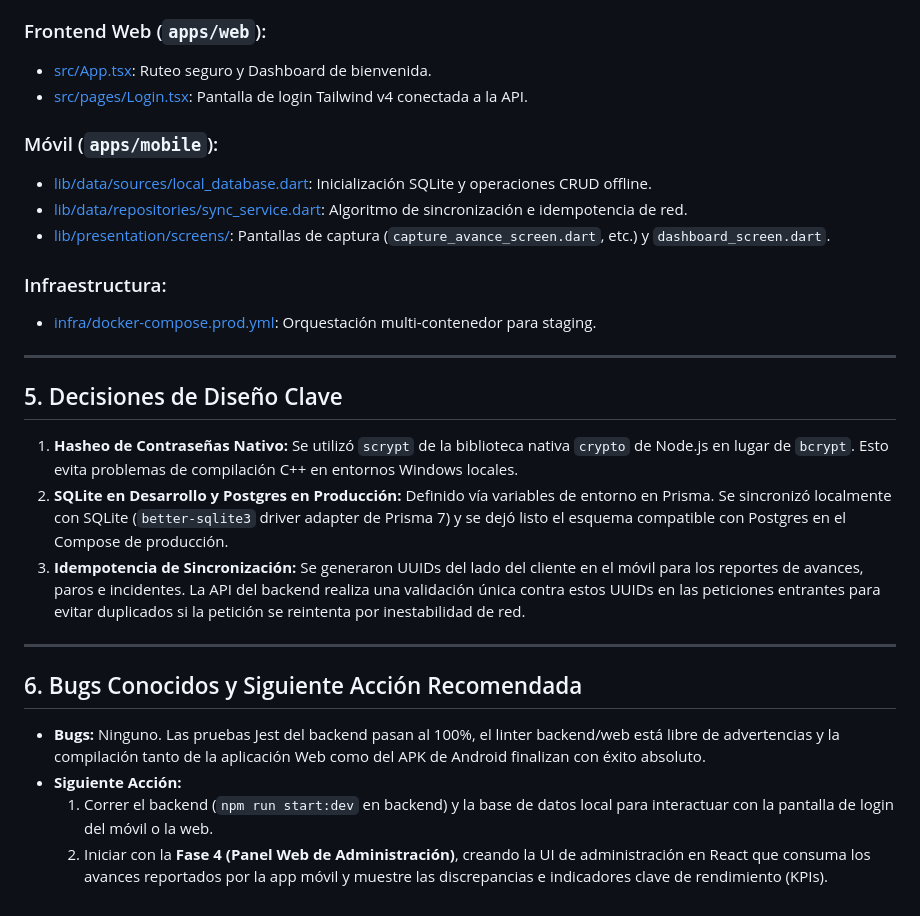
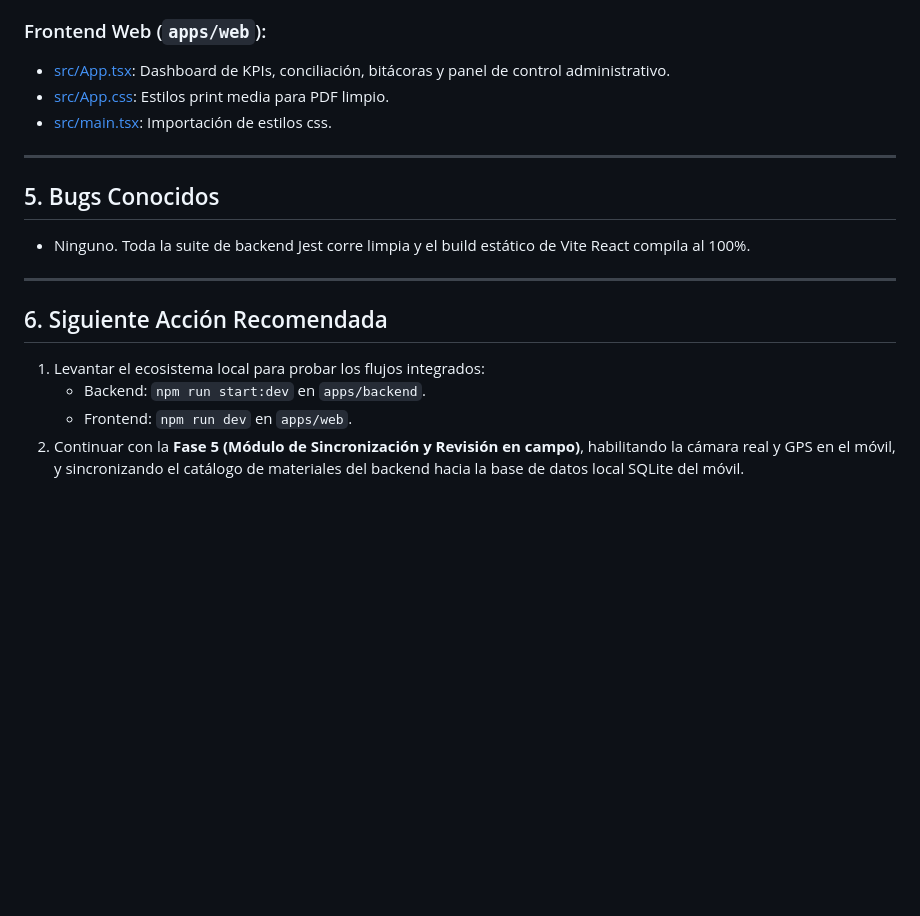
Before and after one commit to SamuelmamuU/Materiales_Tecnogam, a Markdown page: SESSION_HANDOFF.md, the part around one of its changes. GitHub-like rendering; blank space fills up the shorter version.

```diff
--- a/SESSION_HANDOFF.md
+++ b/SESSION_HANDOFF.md
@@ -61,27 +59,18 @@ Crear una aplicación multiplataforma (**Android** + **Web de escritorio**) para
 
 ### Frontend Web (`apps/web`):
-* [src/App.tsx](file:///C:/Users/samue/Desktop/ControlMatTecnogam/apps/web/src/App.tsx): Ruteo seguro y Dashboard de bienvenida.
-* [src/pages/Login.tsx](file:///C:/Users/samue/Desktop/ControlMatTecnogam/apps/web/src/pages/Login.tsx): Pantalla de login Tailwind v4 conectada a la API.
-
-### Móvil (`apps/mobile`):
-* [lib/data/sources/local_database.dart](file:///C:/Users/samue/Desktop/ControlMatTecnogam/apps/mobile/lib/data/sources/local_database.dart): Inicialización SQLite y operaciones CRUD offline.
-* [lib/data/repositories/sync_service.dart](file:///C:/Users/samue/Desktop/ControlMatTecnogam/apps/mobile/lib/data/repositories/sync_service.dart): Algoritmo de sincronización e idempotencia de red.
-* [lib/presentation/screens/](file:///C:/Users/samue/Desktop/ControlMatTecnogam/apps/mobile/lib/presentation/screens/): Pantallas de captura (`capture_avance_screen.dart`, etc.) y `dashboard_screen.dart`.
-
-### Infraestructura:
-* [infra/docker-compose.prod.yml](file:///C:/Users/samue/Desktop/ControlMatTecnogam/infra/docker-compose.prod.yml): Orquestación multi-contenedor para staging.
+* [src/App.tsx](file:///C:/Users/samue/Desktop/ControlMatTecnogam/apps/web/src/App.tsx): Dashboard de KPIs, conciliación, bitácoras y panel de control administrativo.
+* [src/App.css](file:///C:/Users/samue/Desktop/ControlMatTecnogam/apps/web/src/App.css): Estilos print media para PDF limpio.
+* [src/main.tsx](file:///C:/Users/samue/Desktop/ControlMatTecnogam/apps/web/src/main.tsx): Importación de estilos css.
 
 ---
 
-## 5. Decisiones de Diseño Clave
-1. **Hasheo de Contraseñas Nativo:** Se utilizó `scrypt` de la biblioteca nativa `crypto` de Node.js en lugar de `bcrypt`. Esto evita problemas de compilación C++ en entornos Windows locales.
-2. **SQLite en Desarrollo y Postgres en Producción:** Definido vía variables de entorno en Prisma. Se sincronizó localmente con SQLite (`better-sqlite3` driver adapter de Prisma 7) y se dejó listo el esquema compatible con Postgres en el Compose de producción.
-3. **Idempotencia de Sincronización:** Se generaron UUIDs del lado del cliente en el móvil para los reportes de avances, paros e incidentes. La API del backend realiza una validación única contra estos UUIDs en las peticiones entrantes para evitar duplicados si la petición se reintenta por inestabilidad de red.
+## 5. Bugs Conocidos
+* Ninguno. Toda la suite de backend Jest corre limpia y el build estático de Vite React compila al 100%.
 
 ---
 
-## 6. Bugs Conocidos y Siguiente Acción Recomendada
-* **Bugs:** Ninguno. Las pruebas Jest del backend pasan al 100%, el linter backend/web está libre de advertencias y la compilación tanto de la aplicación Web como del APK de Android finalizan con éxito absoluto.
-* **Siguiente Acción:**
-  1. Correr el backend (`npm run start:dev` en backend) y la base de datos local para interactuar con la pantalla de login del móvil o la web.
-  2. Iniciar con la **Fase 4 (Panel Web de Administración)**, creando la UI de administración en React que consuma los avances reportados por la app móvil y muestre las discrepancias e indicadores clave de rendimiento (KPIs).
+## 6. Siguiente Acción Recomendada
+1. Levantar el ecosistema local para probar los flujos integrados:
+   * Backend: `npm run start:dev` en `apps/backend`.
+   * Frontend: `npm run dev` en `apps/web`.
+2. Continuar con la **Fase 5 (Módulo de Sincronización y Revisión en campo)**, habilitando la cámara real y GPS en el móvil, y sincronizando el catálogo de materiales del backend hacia la base de datos local SQLite del móvil.
```
Also changed, not shown: other parts of SESSION_HANDOFF.md (+33 -35 lines).
